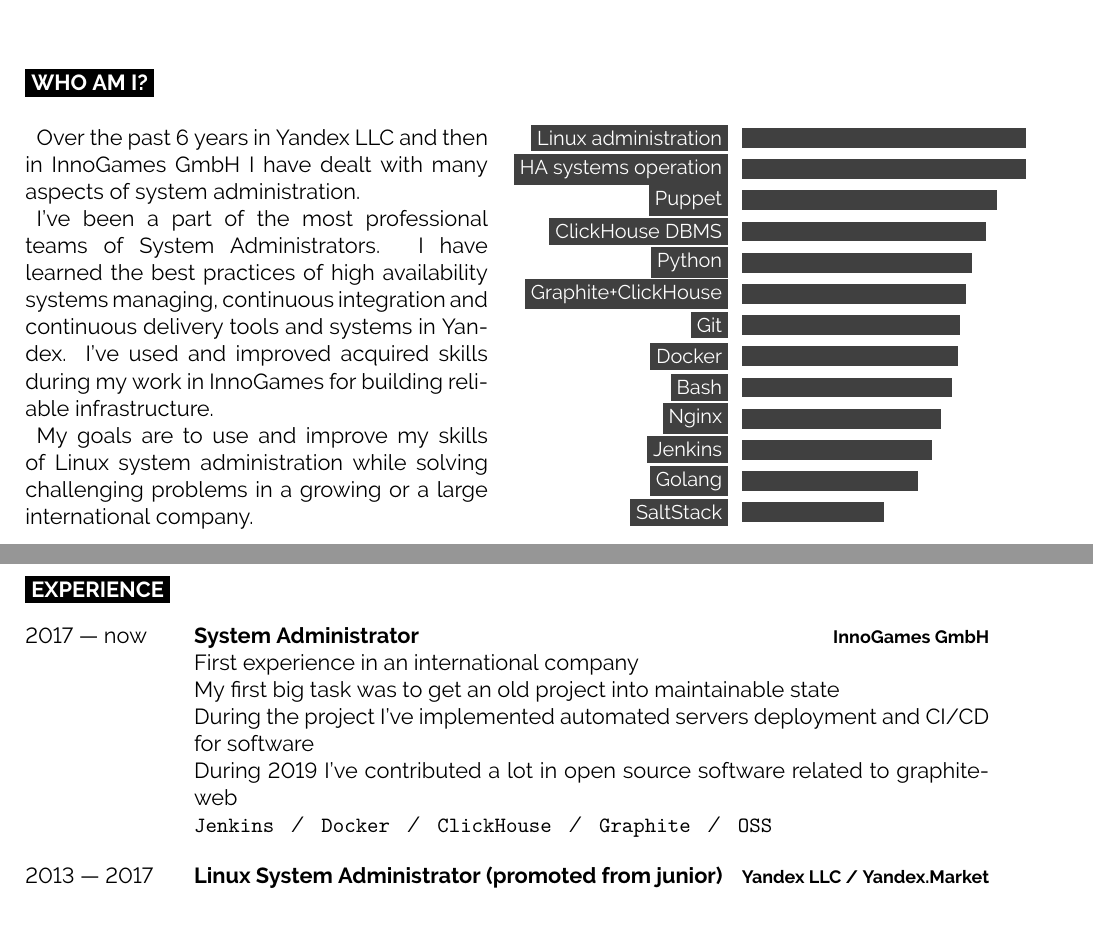
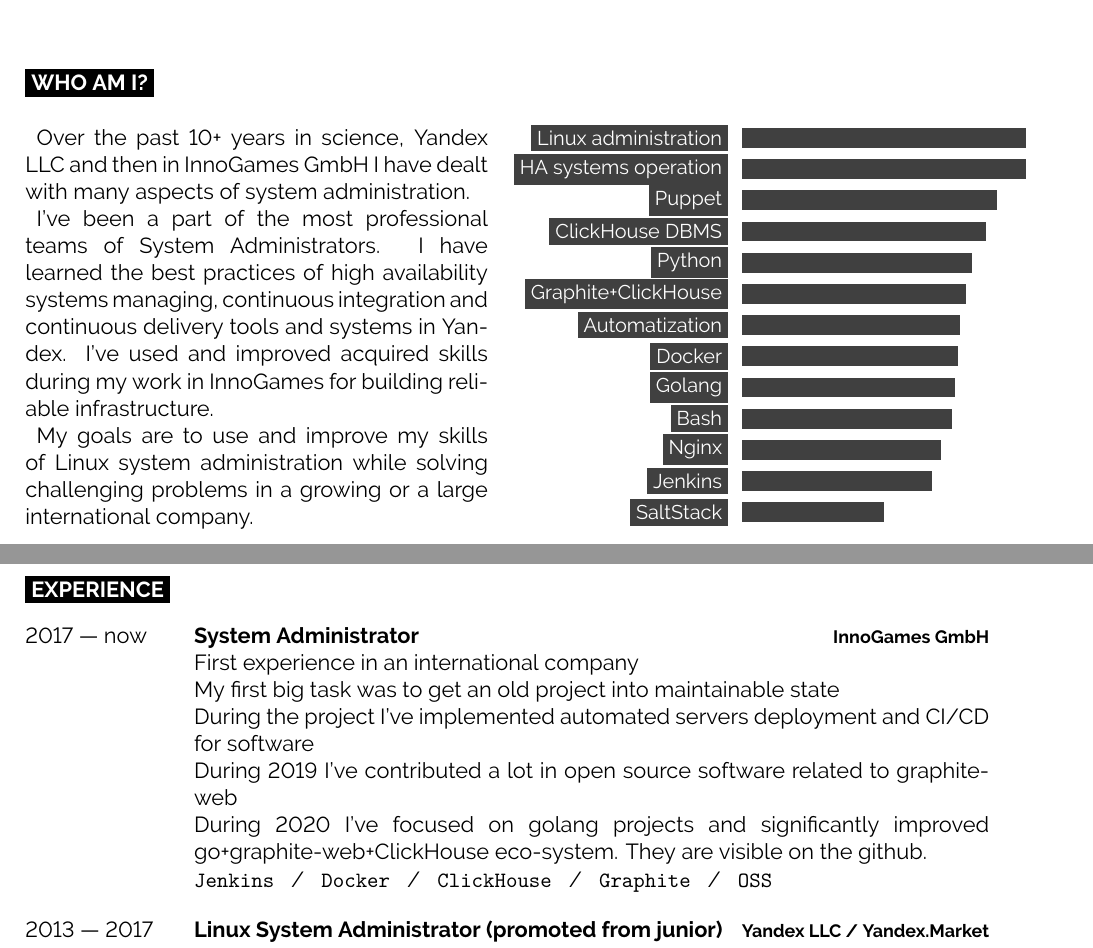
Before and after one commit to Felixoid/slash-me, a LaTeX document (main.tex): two parts of pages 1 and 2 of 2, joined at a grey line, cut so that both start at the same text. Compiled offline with XeLaTeX.

Commit message:
Update the CV

```diff
--- a/main.tex
+++ b/main.tex
@@ -81,7 +81,7 @@
 
 \begin{minipage}[t]{0.48\textwidth} % 40% of the page width for the introduction text
   \parindent=2mm
-  Over the past 6 years in Yandex LLC and then in InnoGames GmbH I have dealt with many aspects of system administration.
+  Over the past 10+ years in science, Yandex LLC and then in InnoGames GmbH I have dealt with many aspects of system administration.
 
   I've been a part of the most professional teams of System Administrators. I have learned the best practices of high availability systems managing, continuous integration and continuous delivery tools and systems in Yandex. I've used and improved acquired skills during my work in InnoGames for building reliable infrastructure.
 
@@ -98,12 +98,12 @@
     \baritem{ClickHouse DBMS}     {86}
     \baritem{Python}              {81}
     \baritem{Graphite+ClickHouse} {79}
-    \baritem{Git}                 {77}
+    \baritem{Automatization}      {77}
     \baritem{Docker}              {76}
+    \baritem{Golang}              {75}
     \baritem{Bash}                {74}
     \baritem{Nginx}               {70}
     \baritem{Jenkins}             {67}
-    \baritem{Golang}              {62}
     \baritem{SaltStack}           {50}
   \end{barchart}
 \end{minipage}
@@ -151,6 +151,7 @@
       My first big task was to get an old project into maintainable state\\
       During the project I've implemented automated servers deployment and CI/CD for software\\
       During 2019 I've contributed a lot in open source software related to graphite-web\\
+      During 2020 I've focused on golang projects and significantly improved go+graphite-web+ClickHouse eco-system. They are visible on the github.\\
       \texttt{Jenkins}\slashsep\texttt{Docker}\slashsep\texttt{ClickHouse}\slashsep\texttt{Graphite}\slashsep\texttt{OSS}
     }
   \entry{2013 --- 2017}
```
Also changed, not shown: main.tex (10 more changed lines).
